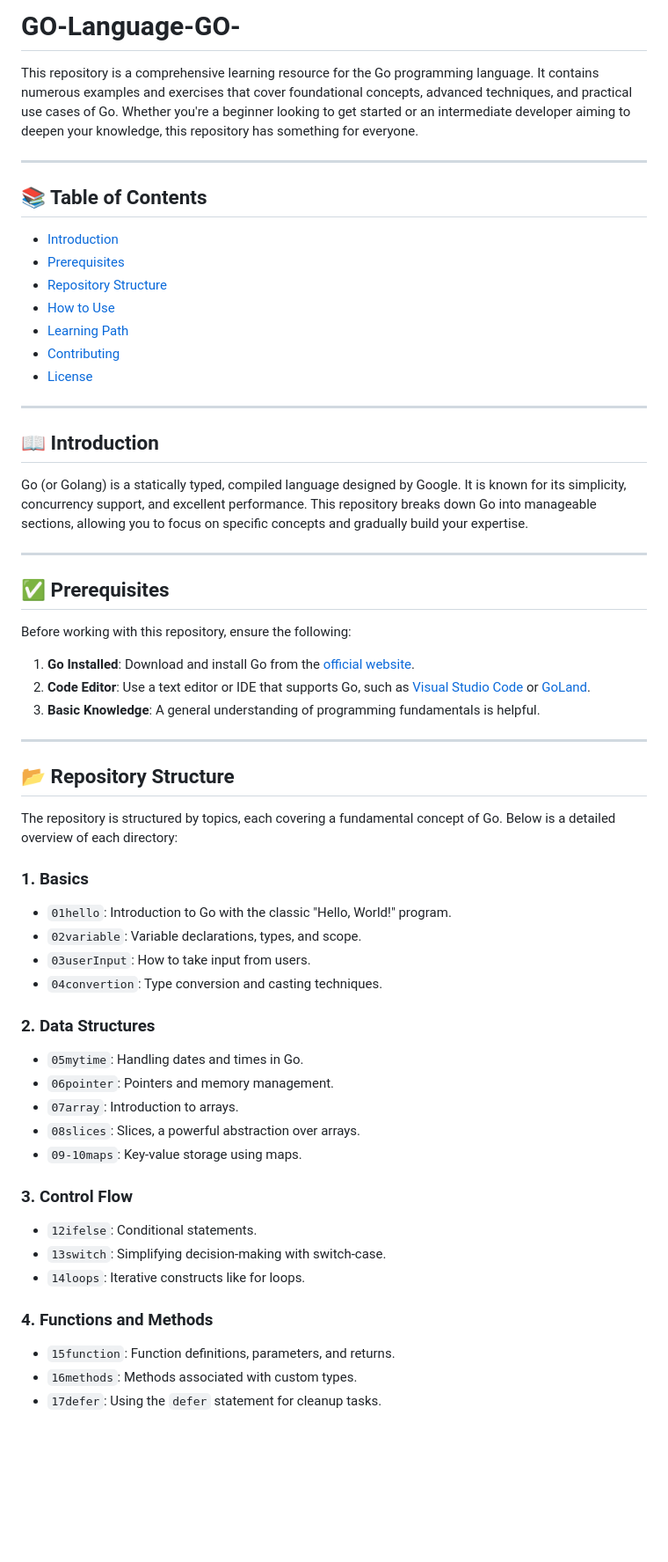
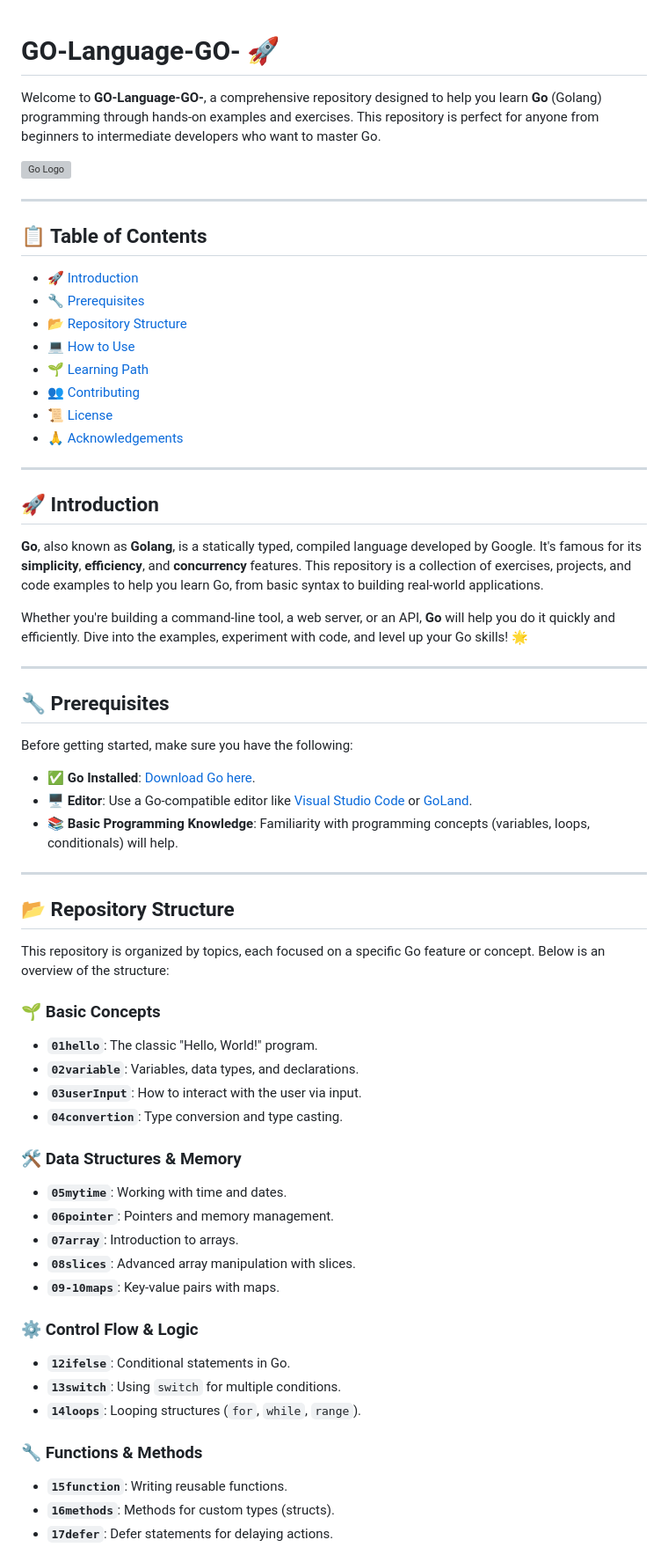
Before and after one commit to abdullahalsazib/GO-Language-GO-, a Markdown page: README.md, the part around one of its changes. Shown at 88% size. Drawn GitHub-style; blank space fills up the shorter version; grey boxes are pictures that could not be loaded.

```diff
--- a/README.md
+++ b/README.md
@@ -1,59 +1,67 @@
-# GO-Language-GO-
 
-This repository is a comprehensive learning resource for the Go programming language. It contains numerous examples and exercises that cover foundational concepts, advanced techniques, and practical use cases of Go. Whether you're a beginner looking to get started or an intermediate developer aiming to deepen your knowledge, this repository has something for everyone.
+# GO-Language-GO- 🚀
+
+Welcome to **GO-Language-GO-**, a comprehensive repository designed to help you learn **Go** (Golang) programming through hands-on examples and exercises. This repository is perfect for anyone from beginners to intermediate developers who want to master Go.
+
+![Go Logo](https://upload.wikimedia.org/wikipedia/commons/0/05/Go_Logo_Blue.svg)
 
 ---
 
-## 📚 Table of Contents
-- [Introduction](#introduction)
-- [Prerequisites](#prerequisites)
-- [Repository Structure](#repository-structure)
-- [How to Use](#how-to-use)
-- [Learning Path](#learning-path)
-- [Contributing](#contributing)
-- [License](#license)
+## 📋 Table of Contents
+
+- [🚀 Introduction](#introduction)
+- [🔧 Prerequisites](#prerequisites)
+- [📂 Repository Structure](#repository-structure)
+- [💻 How to Use](#how-to-use)
+- [🌱 Learning Path](#learning-path)
+- [👥 Contributing](#contributing)
+- [📜 License](#license)
+- [🙏 Acknowledgements](#acknowledgements)
 
 ---
 
-## 📖 Introduction
+## 🚀 Introduction
 
-Go (or Golang) is a statically typed, compiled language designed by Google. It is known for its simplicity, concurrency support, and excellent performance. This repository breaks down Go into manageable sections, allowing you to focus on specific concepts and gradually build your expertise.
+**Go**, also known as **Golang**, is a statically typed, compiled language developed by Google. It's famous for its **simplicity**, **efficiency**, and **concurrency** features. This repository is a collection of exercises, projects, and code examples to help you learn Go, from basic syntax to building real-world applications.
+
+Whether you're building a command-line tool, a web server, or an API, **Go** will help you do it quickly and efficiently. Dive into the examples, experiment with code, and level up your Go skills! 🌟
 
 ---
 
-## ✅ Prerequisites
+## 🔧 Prerequisites
 
-Before working with this repository, ensure the following:
-1. **Go Installed**: Download and install Go from the [official website](https://go.dev/).
-2. **Code Editor**: Use a text editor or IDE that supports Go, such as [Visual Studio Code](https://code.visualstudio.com/) or [GoLand](https://www.jetbrains.com/go/).
-3. **Basic Knowledge**: A general understanding of programming fundamentals is helpful.
+Before getting started, make sure you have the following:
+
+- ✅ **Go Installed**: [Download Go here](https://go.dev/dl/).
+- 🖥️ **Editor**: Use a Go-compatible editor like [Visual Studio Code](https://code.visualstudio.com/) or [GoLand](https://www.jetbrains.com/go/).
+- 📚 **Basic Programming Knowledge**: Familiarity with programming concepts (variables, loops, conditionals) will help.
 
 ---
 
 ## 📂 Repository Structure
 
-The repository is structured by topics, each covering a fundamental concept of Go. Below is a detailed overview of each directory:
+This repository is organized by topics, each focused on a specific Go feature or concept. Below is an overview of the structure:
 
-### 1. **Basics**
-- `01hello`: Introduction to Go with the classic "Hello, World!" program.
-- `02variable`: Variable declarations, types, and scope.
-- `03userInput`: How to take input from users.
-- `04convertion`: Type conversion and casting techniques.
+### 🌱 **Basic Concepts**
+- **`01hello`**: The classic "Hello, World!" program.
+- **`02variable`**: Variables, data types, and declarations.
+- **`03userInput`**: How to interact with the user via input.
+- **`04convertion`**: Type conversion and type casting.
 
-### 2. **Data Structures**
-- `05mytime`: Handling dates and times in Go.
-- `06pointer`: Pointers and memory management.
-- `07array`: Introduction to arrays.
-- `08slices`: Slices, a powerful abstraction over arrays.
-- `09-10maps`: Key-value storage using maps.
+### 🛠 **Data Structures & Memory**
+- **`05mytime`**: Working with time and dates.
+- **`06pointer`**: Pointers and memory management.
+- **`07array`**: Introduction to arrays.
+- **`08slices`**: Advanced array manipulation with slices.
+- **`09-10maps`**: Key-value pairs with maps.
 
-### 3. **Control Flow**
-- `12ifelse`: Conditional statements.
-- `13switch`: Simplifying decision-making with switch-case.
-- `14loops`: Iterative constructs like for loops.
+### ⚙️ **Control Flow & Logic**
+- **`12ifelse`**: Conditional statements in Go.
+- **`13switch`**: Using `switch` for multiple conditions.
+- **`14loops`**: Looping structures (`for`, `while`, `range`).
 
-### 4. **Functions and Methods**
-- `15function`: Function definitions, parameters, and returns.
-- `16methods`: Methods associated with custom types.
-- `17defer`: Using the `defer` statement for cleanup tasks.
+### 🔧 **Functions & Methods**
+- **`15function`**: Writing reusable functions.
+- **`16methods`**: Methods for custom types (structs).
+- **`17defer`**: Defer statements for delaying actions.
 
```
Also changed, not shown: other parts of README.md (+13 -13 lines).
